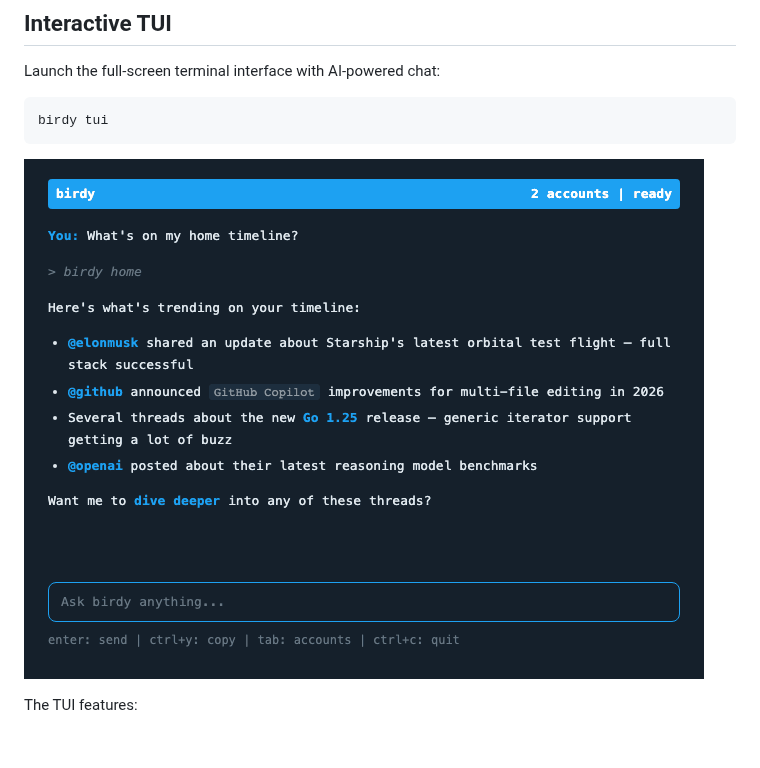
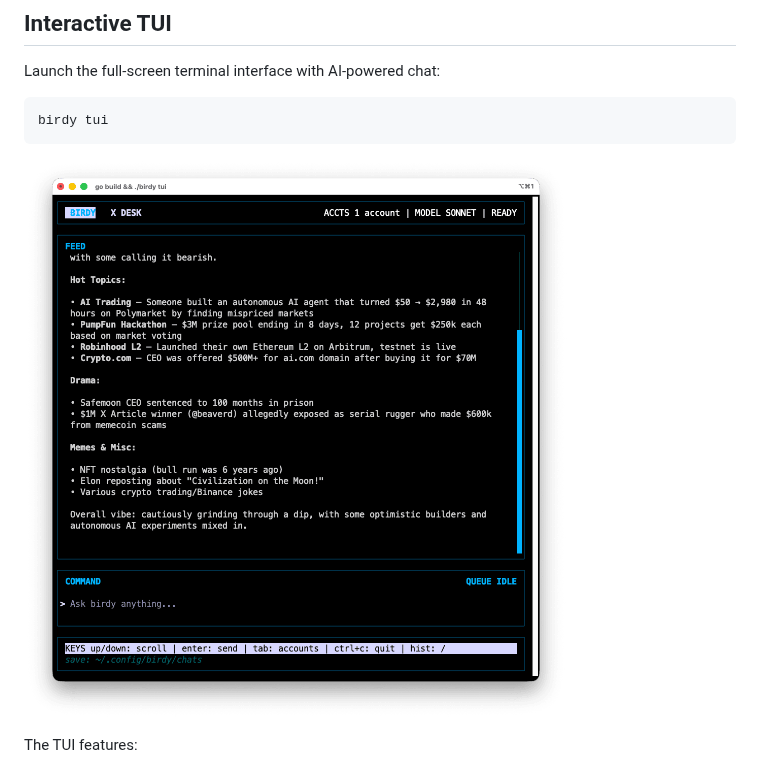
Before and after one commit to guzus/birdy, a Markdown page: README.md, the part around the change. Drawn GitHub-style; pictures changed too: assets/tui-chat.png (deleted), assets/tui.png (added); blank space fills up the shorter version.

Commit message:
docs: replace TUI screenshot with tui.png

````diff
--- a/README.md
+++ b/README.md
@@ -18,7 +18,7 @@ Launch the full-screen terminal interface with AI-powered chat:
 birdy tui
 ```
 
-![birdy TUI](assets/tui-chat.png)
+![birdy TUI](assets/tui.png)
 
 The TUI features:
 - **Chat** — Ask birdy to read your timeline, search tweets, post, and more via Claude
````
